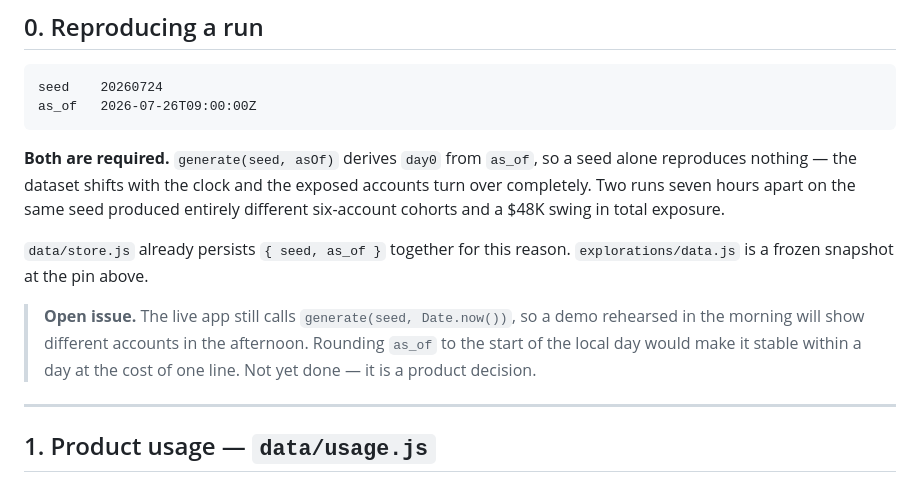
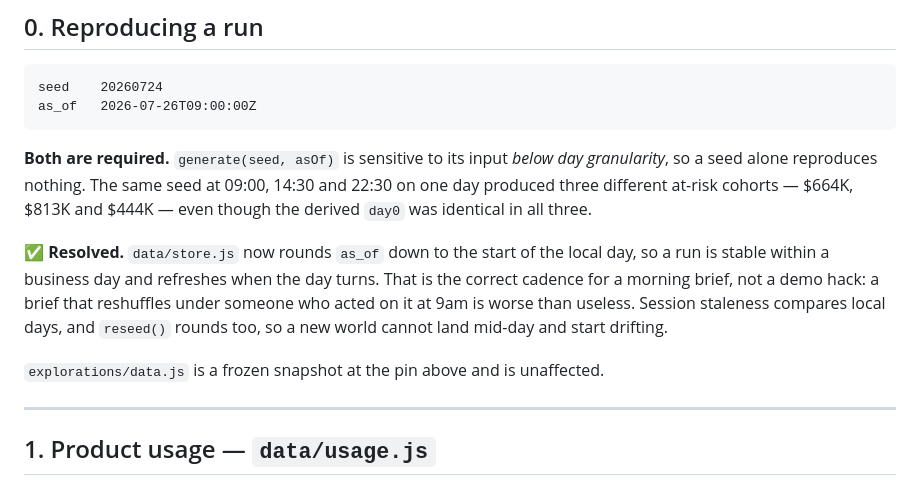
Before and after one commit to sachinyadav26032000/opspulse-ai, a Markdown page: demo/SEED_NOTES.md, the part around the change. Rendered like a GitHub page.

Commit message:
Correct SEED_NOTES §0 — as_of pinning shipped in 594fe15
The section still described the drift as an open product decision. It was
fixed two commits earlier, and a notes file that is wrong about its own
codebase is worse than no notes file.

Co-Authored-By: Claude Opus 5 <noreply@anthropic.com>

````diff
--- a/demo/SEED_NOTES.md
+++ b/demo/SEED_NOTES.md
@@ -17,19 +17,19 @@ seed    20260724
 as_of   2026-07-26T09:00:00Z
 ```
 
-**Both are required.** `generate(seed, asOf)` derives `day0` from `as_of`, so a
-seed alone reproduces nothing — the dataset shifts with the clock and the
-exposed accounts turn over completely. Two runs seven hours apart on the same
-seed produced entirely different six-account cohorts and a $48K swing in total
-exposure.
+**Both are required.** `generate(seed, asOf)` is sensitive to its input *below
+day granularity*, so a seed alone reproduces nothing. The same seed at 09:00,
+14:30 and 22:30 on one day produced three different at-risk cohorts — $664K,
+$813K and $444K — even though the derived `day0` was identical in all three.
 
-`data/store.js` already persists `{ seed, as_of }` together for this reason.
-`explorations/data.js` is a frozen snapshot at the pin above.
+✅ **Resolved.** `data/store.js` now rounds `as_of` down to the start of the
+local day, so a run is stable within a business day and refreshes when the day
+turns. That is the correct cadence for a morning brief, not a demo hack: a
+brief that reshuffles under someone who acted on it at 9am is worse than
+useless. Session staleness compares local days, and `reseed()` rounds too, so a
+new world cannot land mid-day and start drifting.
 
-> **Open issue.** The live app still calls `generate(seed, Date.now())`, so a
-> demo rehearsed in the morning will show different accounts in the afternoon.
-> Rounding `as_of` to the start of the local day would make it stable within a
-> day at the cost of one line. Not yet done — it is a product decision.
+`explorations/data.js` is a frozen snapshot at the pin above and is unaffected.
 
 ---
 
````
